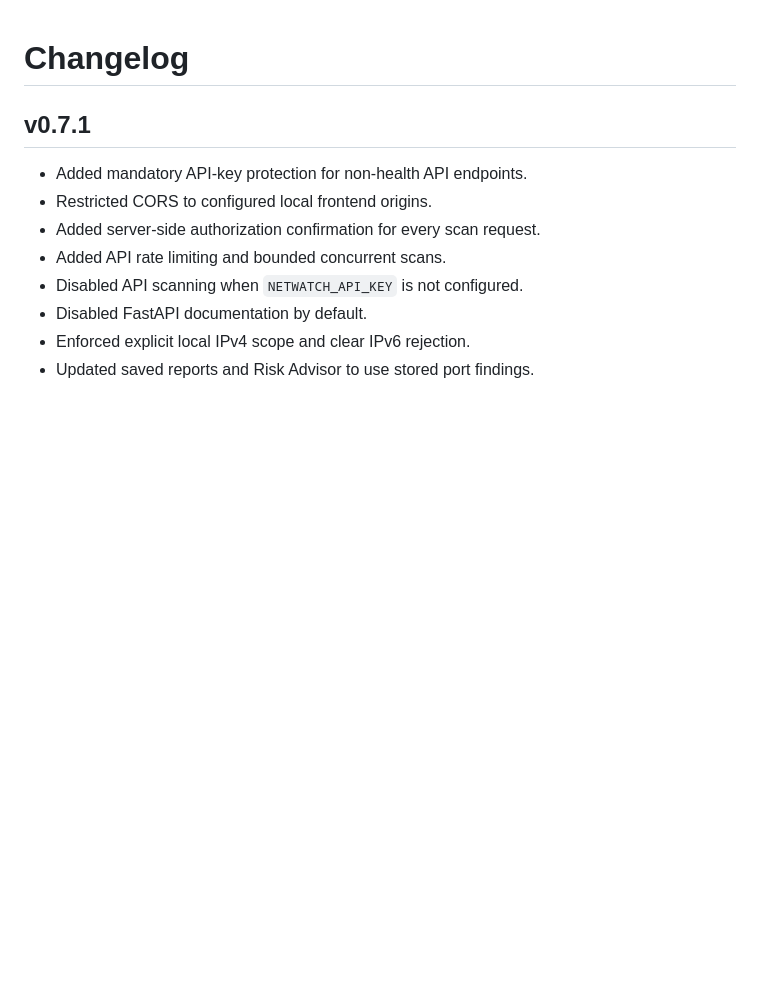
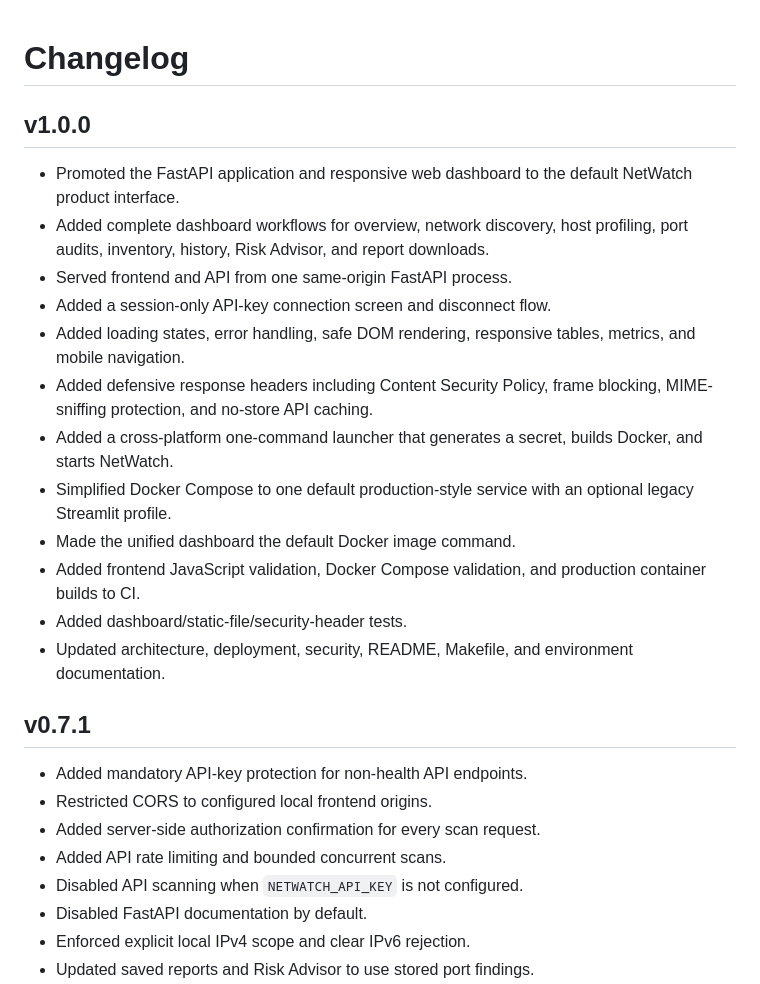
Before and after one commit to Adam-Ghanem/NetWatch, a Markdown page: CHANGELOG.md, the part around the change. GitHub-like rendering; blank space fills up the shorter version.

Commit message:
release: document NetWatch v1.0.0

```diff
--- a/CHANGELOG.md
+++ b/CHANGELOG.md
@@ -1,4 +1,19 @@
 # Changelog
+
+## v1.0.0
+
+- Promoted the FastAPI application and responsive web dashboard to the default NetWatch product interface.
+- Added complete dashboard workflows for overview, network discovery, host profiling, port audits, inventory, history, Risk Advisor, and report downloads.
+- Served frontend and API from one same-origin FastAPI process.
+- Added a session-only API-key connection screen and disconnect flow.
+- Added loading states, error handling, safe DOM rendering, responsive tables, metrics, and mobile navigation.
+- Added defensive response headers including Content Security Policy, frame blocking, MIME-sniffing protection, and no-store API caching.
+- Added a cross-platform one-command launcher that generates a secret, builds Docker, and starts NetWatch.
+- Simplified Docker Compose to one default production-style service with an optional legacy Streamlit profile.
+- Made the unified dashboard the default Docker image command.
+- Added frontend JavaScript validation, Docker Compose validation, and production container builds to CI.
+- Added dashboard/static-file/security-header tests.
+- Updated architecture, deployment, security, README, Makefile, and environment documentation.
 
 ## v0.7.1
 
```
